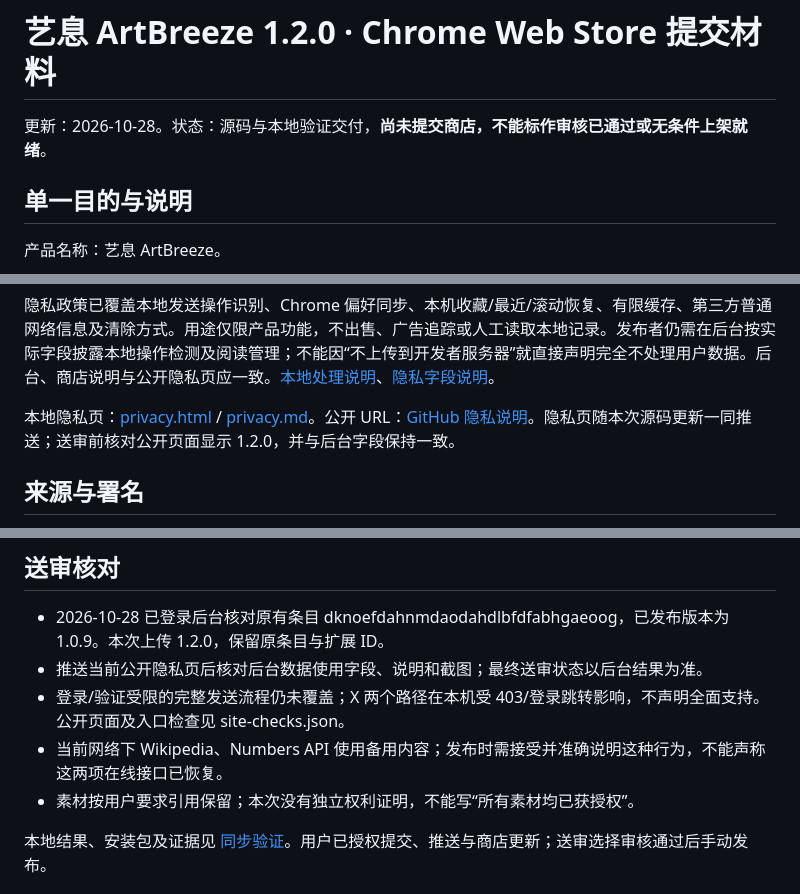
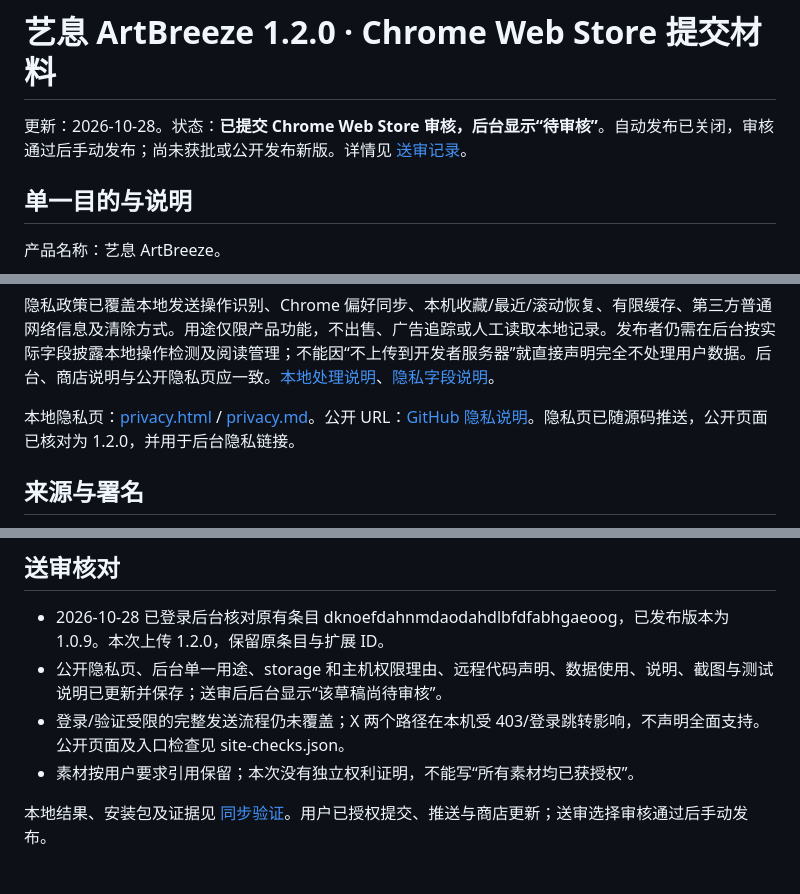
Before and after one commit to astroleno/artbreeze, a Markdown page: docs/store-readiness.md, 3 parts joined by grey strips. Rendered like a GitHub page.

Commit message:
docs: record Chrome Web Store review submission

```diff
--- a/docs/store-readiness.md
+++ b/docs/store-readiness.md
@@ -1,6 +1,6 @@
 # 艺息 ArtBreeze 1.2.0 · Chrome Web Store 提交材料
 
-更新：2026-10-28。状态：源码与本地验证交付，**尚未提交商店，不能标作审核已通过或无条件上架就绪**。
+更新：2026-10-28。状态：**已提交 Chrome Web Store 审核，后台显示“待审核”**。自动发布已关闭，审核通过后手动发布；尚未获批或公开发布新版。详情见 [送审记录](store-submission-2026-10-28.md)。
 
 ## 单一目的与说明
 
@@ -31,7 +31,7 @@
 
 隐私政策已覆盖本地发送操作识别、Chrome 偏好同步、本机收藏/最近/滚动恢复、有限缓存、第三方普通网络信息及清除方式。用途仅限产品功能，不出售、广告追踪或人工读取本地记录。发布者仍需在后台按实际字段披露本地操作检测及阅读管理；不能因“不上传到开发者服务器”就直接声明完全不处理用户数据。后台、商店说明与公开隐私页应一致。[本地处理说明](https://developer.chrome.com/docs/webstore/program-policies/user-data-faq)、[隐私字段说明](https://developer.chrome.com/docs/webstore/cws-dashboard-privacy)。
 
-本地隐私页：[privacy.html](../privacy.html) / [privacy.md](../privacy.md)。公开 URL：[GitHub 隐私说明](https://github.com/astroleno/artbreeze/blob/main/privacy.md)。隐私页随本次源码更新一同推送；送审前核对公开页面显示 1.2.0，并与后台字段保持一致。
+本地隐私页：[privacy.html](../privacy.html) / [privacy.md](../privacy.md)。公开 URL：[GitHub 隐私说明](https://github.com/astroleno/artbreeze/blob/main/privacy.md)。隐私页已随源码推送，公开页面已核对为 1.2.0，并用于后台隐私链接。
 
 ## 来源与署名
 
@@ -54,9 +54,8 @@
 ## 送审核对
 
 - 2026-10-28 已登录后台核对原有条目 dknoefdahnmdaodahdlbfdfabhgaeoog，已发布版本为 1.0.9。本次上传 1.2.0，保留原条目与扩展 ID。
-- 推送当前公开隐私页后核对后台数据使用字段、说明和截图；最终送审状态以后台结果为准。
+- 公开隐私页、后台单一用途、storage 和主机权限理由、远程代码声明、数据使用、说明、截图与测试说明已更新并保存；送审后后台显示“该草稿尚待审核”。
 - 登录/验证受限的完整发送流程仍未覆盖；X 两个路径在本机受 403/登录跳转影响，不声明全面支持。公开页面及入口检查见 site-checks.json。
-- 当前网络下 Wikipedia、Numbers API 使用备用内容；发布时需接受并准确说明这种行为，不能声称这两项在线接口已恢复。
 - 素材按用户要求引用保留；本次没有独立权利证明，不能写“所有素材均已获授权”。
 
 本地结果、安装包及证据见 [同步验证](2026-10-27-extension-sync-verification.md)。用户已授权提交、推送与商店更新；送审选择审核通过后手动发布。
```
Also changed, not shown: docs/store-submission-2026-10-28.md (added, +24 -0 lines).
